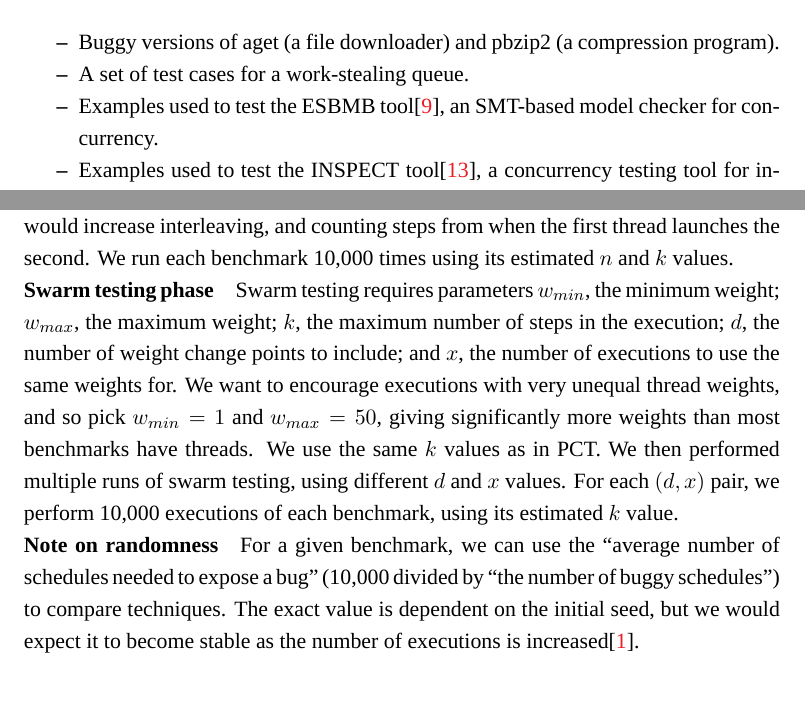
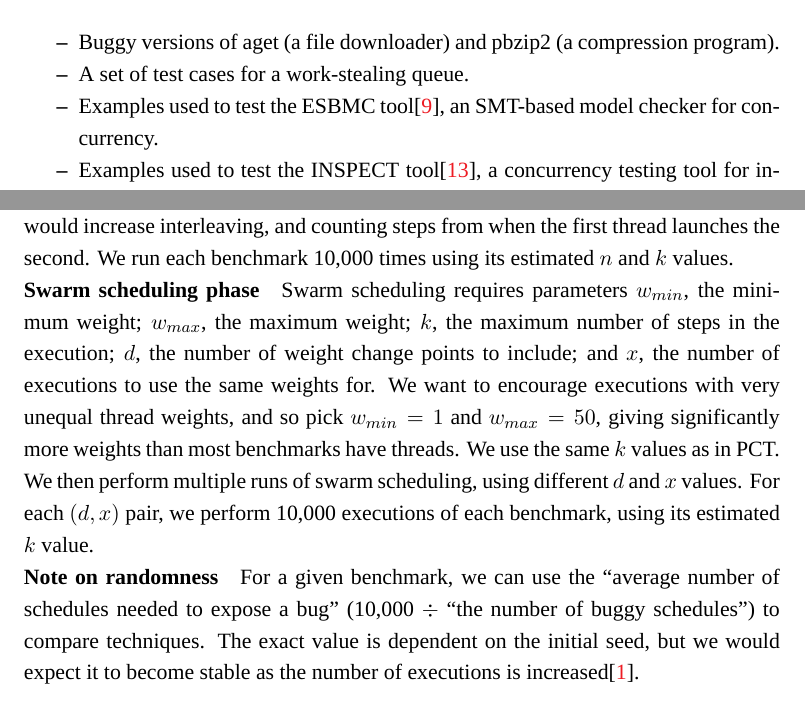
Before and after one commit to barrucadu/phd, a LaTeX thesis (thesis/main.tex, which reads thesis/algorithms.tex): two parts of pages 36 and 38 of 62, joined at a grey line, cut so that both start at the same text. Compiled offline with XeLaTeX; a missing font is replaced by an installed copy or a similar font.

Commit message:
Proofreading

```diff
--- a/thesis/algorithms.tex
+++ b/thesis/algorithms.tex
@@ -155,7 +155,7 @@ sets of benchmarks, so there is quite some variety in the programs:
 \item Buggy versions of aget (a file downloader) and pbzip2 (a compression
 program).
 \item A set of test cases for a work-stealing queue.
-\item Examples used to test the ESBMB tool\cite{cordeiro2011}, an SMT-based
+\item Examples used to test the ESBMC tool\cite{cordeiro2011}, an SMT-based
 model checker for concurrency.
 \item Examples used to test the INSPECT tool\cite{yang2008}, a concurrency
 testing tool for instrumented C programs.
@@ -229,20 +229,20 @@ assumption that this would increase interleaving, and counting steps from when
 the first thread launches the second.  We run each benchmark 10,000 times using
 its estimated $n$ and $k$ values.
 
-\paragraph{Swarm testing phase}
-Swarm testing requires parameters $w_{min}$, the minimum weight; $w_{max}$, the
-maximum weight; $k$, the maximum number of steps in the execution; $d$, the
+\paragraph{Swarm scheduling phase}
+Swarm scheduling requires parameters $w_{min}$, the minimum weight; $w_{max}$,
+the maximum weight; $k$, the maximum number of steps in the execution; $d$, the
 number of weight change points to include; and $x$, the number of executions to
 use the same weights for.  We want to encourage executions with very unequal
 thread weights, and so pick $w_{min}=1$ and $w_{max}=50$, giving significantly
 more weights than most benchmarks have threads.  We use the same $k$ values as
-in PCT.\@ We then performed multiple runs of swarm testing, using different $d$
+in PCT.\@ We then perform multiple runs of swarm scheduling, using different $d$
 and $x$ values.  For each $(d, x)$ pair, we perform 10,000 executions of each
 benchmark, using its estimated $k$ value.
 
 \paragraph{Note on randomness}
 For a given benchmark, we can use the ``average number of schedules needed to
-expose a bug'' (10,000 divided by ``the number of buggy schedules'') to compare
+expose a bug'' (10,000 $\div$ ``the number of buggy schedules'') to compare
 techniques.  The exact value is dependent on the initial seed, but we would
 expect it to become stable as the number of executions is
 increased\cite{thomson2016}.
```
